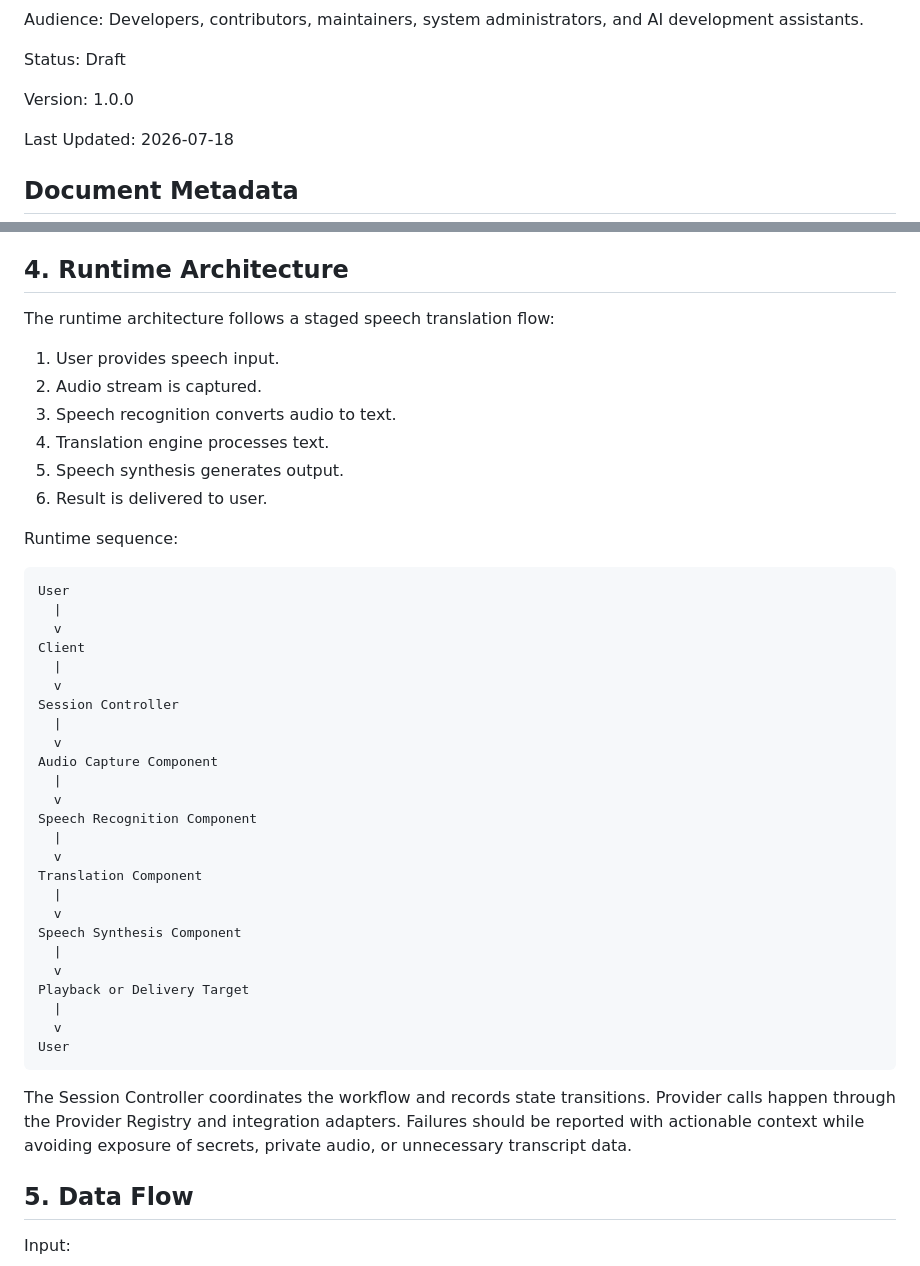
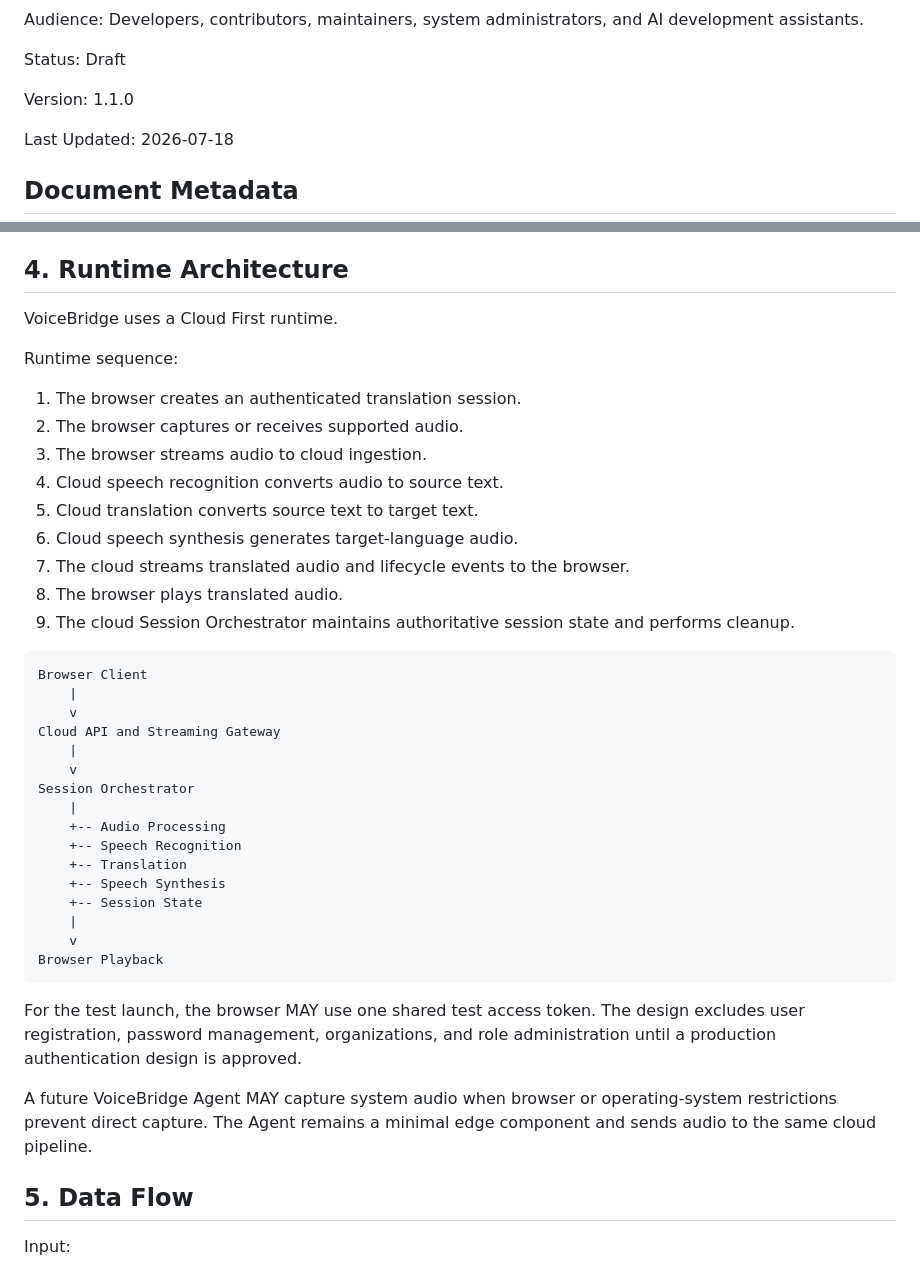
Before and after one commit to kolemasakar/VoiceBridge, a Markdown page: docs/design/10_SYSTEM_DESIGN.md, 2 parts joined by grey strips. Drawn GitHub-style.

Commit message:
Align VoiceBridge documentation with Cloud First architecture

````diff
--- a/docs/design/10_SYSTEM_DESIGN.md
+++ b/docs/design/10_SYSTEM_DESIGN.md
@@ -16,7 +16,7 @@ Status:
 Draft
 
 Version:
-1.0.0
+1.1.0
 
 Last Updated:
 2026-07-18
@@ -171,46 +171,42 @@ Responsibilities:
 
 ## 4. Runtime Architecture
 
-The runtime architecture follows a staged speech translation flow:
-
-1. User provides speech input.
-2. Audio stream is captured.
-3. Speech recognition converts audio to text.
-4. Translation engine processes text.
-5. Speech synthesis generates output.
-6. Result is delivered to user.
+VoiceBridge uses a Cloud First runtime.
 
 Runtime sequence:
 
+1. The browser creates an authenticated translation session.
+2. The browser captures or receives supported audio.
+3. The browser streams audio to cloud ingestion.
+4. Cloud speech recognition converts audio to source text.
+5. Cloud translation converts source text to target text.
+6. Cloud speech synthesis generates target-language audio.
+7. The cloud streams translated audio and lifecycle events to the browser.
+8. The browser plays translated audio.
+9. The cloud Session Orchestrator maintains authoritative session state and performs cleanup.
+
 ```text
-User
-  |
-  v
-Client
-  |
-  v
-Session Controller
-  |
-  v
-Audio Capture Component
-  |
-  v
-Speech Recognition Component
-  |
-  v
-Translation Component
-  |
-  v
-Speech Synthesis Component
-  |
-  v
-Playback or Delivery Target
-  |
-  v
-User
+Browser Client
+    |
+    v
+Cloud API and Streaming Gateway
+    |
+    v
+Session Orchestrator
+    |
+    +-- Audio Processing
+    +-- Speech Recognition
+    +-- Translation
+    +-- Speech Synthesis
+    +-- Session State
+    |
+    v
+Browser Playback
 ```
 
-The Session Controller coordinates the workflow and records state transitions. Provider calls happen through the Provider Registry and integration adapters. Failures should be reported with actionable context while avoiding exposure of secrets, private audio, or unnecessary transcript data.
+For the test launch, the browser MAY use one shared test access token. The design excludes user registration, password management, organizations, and role administration until a production authentication design is approved.
+
+A future VoiceBridge Agent MAY capture system audio when browser or operating-system restrictions prevent direct capture. The Agent remains a minimal edge component and sends audio to the same cloud pipeline.
 
 ## 5. Data Flow
 
````
